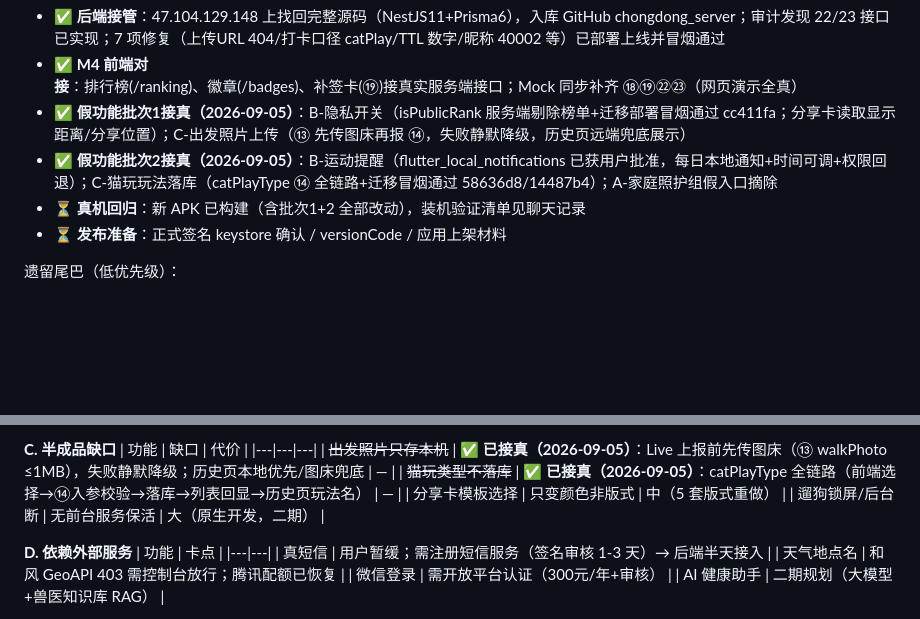
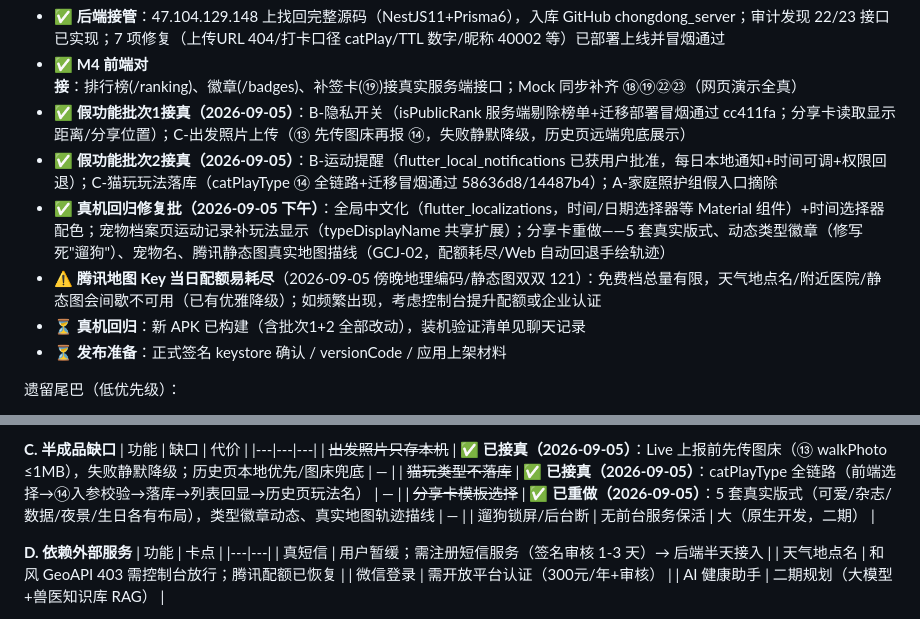
Before and after one commit to zhuzhuxia-gaoshou/chongdong_keep, a Markdown page: docs/PROGRESS.md, 2 parts joined by grey strips. GitHub-like rendering; blank space fills up the shorter version.

Commit message:
docs: 快照同步（回归修复批：中文化/玩法显示/分享卡重做；腾讯配额风险记录）

```diff
--- a/docs/PROGRESS.md
+++ b/docs/PROGRESS.md
@@ -15,6 +15,8 @@
 - ✅ **M4 前端对接**：排行榜(/ranking)、徽章(/badges)、补签卡(⑲)接真实服务端接口；Mock 同步补齐 ⑱⑲㉒㉓（网页演示全真）
 - ✅ **假功能批次1接真（2026-09-05）**：B-隐私开关（isPublicRank 服务端剔除榜单+迁移部署冒烟通过 cc411fa；分享卡读取显示距离/分享位置）；C-出发照片上传（⑬ 先传图床再报 ⑭，失败静默降级，历史页远端兜底展示）
 - ✅ **假功能批次2接真（2026-09-05）**：B-运动提醒（flutter_local_notifications 已获用户批准，每日本地通知+时间可调+权限回退）；C-猫玩玩法落库（catPlayType ⑭ 全链路+迁移冒烟通过 58636d8/14487b4）；A-家庭照护组假入口摘除
+- ✅ **真机回归修复批（2026-09-05 下午）**：全局中文化（flutter_localizations，时间/日期选择器等 Material 组件）+时间选择器配色；宠物档案页运动记录补玩法显示（typeDisplayName 共享扩展）；分享卡重做——5 套真实版式、动态类型徽章（修写死"遛狗"）、宠物名、腾讯静态图真实地图描线（GCJ-02，配额耗尽/Web 自动回退手绘轨迹）
+- ⚠️ **腾讯地图 Key 当日配额易耗尽**（2026-09-05 傍晚地理编码/静态图双双 121）：免费档总量有限，天气地点名/附近医院/静态图会间歇不可用（已有优雅降级）；如频繁出现，考虑控制台提升配额或企业认证
 - ⏳ **真机回归**：新 APK 已构建（含批次1+2 全部改动），装机验证清单见聊天记录
 - ⏳ **发布准备**：正式签名 keystore 确认 / versionCode / 应用上架材料
 
@@ -46,7 +48,7 @@
 |---|---|---|
 | ~~出发照片只存本机~~ | ✅ **已接真（2026-09-05）**：Live 上报前先传图床（⑬ walkPhoto ≤1MB），失败静默降级；历史页本地优先/图床兜底 | — |
 | ~~猫玩类型不落库~~ | ✅ **已接真（2026-09-05）**：catPlayType 全链路（前端选择→⑭入参校验→落库→列表回显→历史页玩法名） | — |
-| 分享卡模板选择 | 只变颜色非版式 | 中（5 套版式重做） |
+| ~~分享卡模板选择~~ | ✅ **已重做（2026-09-05）**：5 套真实版式（可爱/杂志/数据/夜景/生日各有布局），类型徽章动态、真实地图轨迹描线 | — |
 | 遛狗锁屏/后台断 | 无前台服务保活 | 大（原生开发，二期） |
 
 **D. 依赖外部服务**
```
